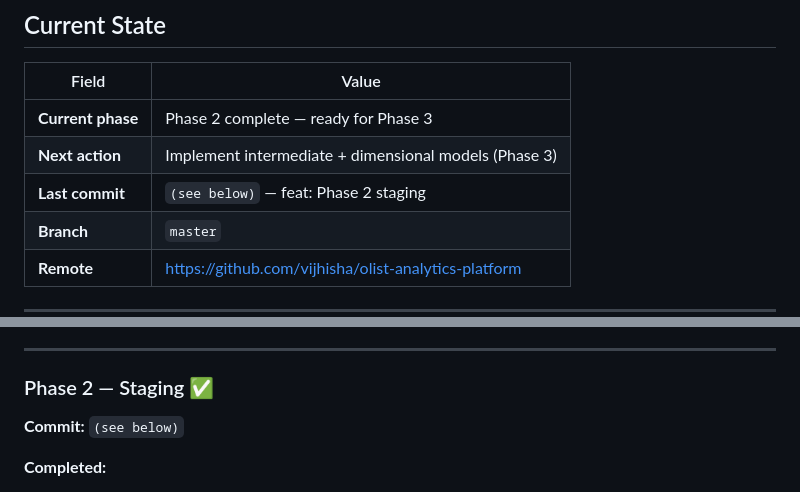
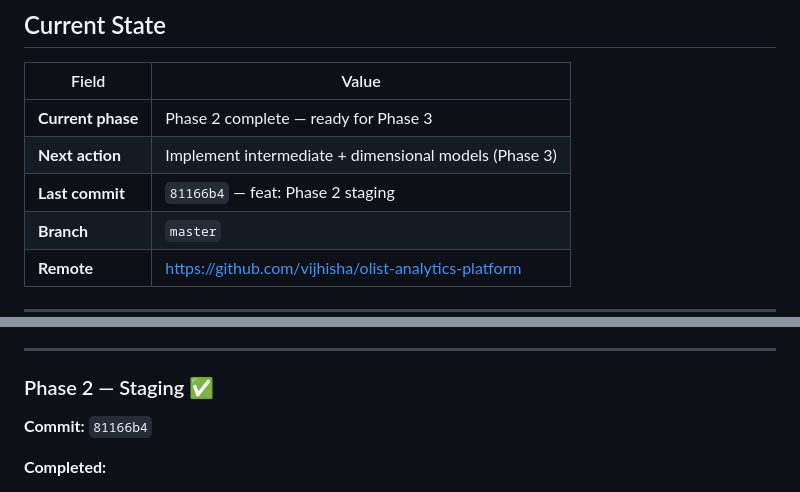
Before and after one commit to vijhisha/olist-analytics, a Markdown page: project_log.md, 2 parts joined by grey strips. GitHub-like rendering.

Commit message:
docs: update project_log — Phase 2 complete
Co-Authored-By: Claude Sonnet 4.6 <noreply@anthropic.com>

```diff
--- a/project_log.md
+++ b/project_log.md
@@ -10,7 +10,7 @@
 |---|---|
 | **Current phase** | Phase 2 complete — ready for Phase 3 |
 | **Next action** | Implement intermediate + dimensional models (Phase 3) |
-| **Last commit** | `(see below)` — feat: Phase 2 staging |
+| **Last commit** | `81166b4` — feat: Phase 2 staging |
 | **Branch** | `master` |
 | **Remote** | https://github.com/vijhisha/olist-analytics-platform |
 
@@ -103,7 +103,7 @@ GOOGLE_APPLICATION_CREDENTIALS=C:\Users\bhand\.gcp\olist-sa-key.json
 ---
 
 ### Phase 2 — Staging ✅
-**Commit:** `(see below)`
+**Commit:** `81166b4`
 
 **Completed:**
 - 8 staging views in `dev_staging` dataset (BigQuery)
```
